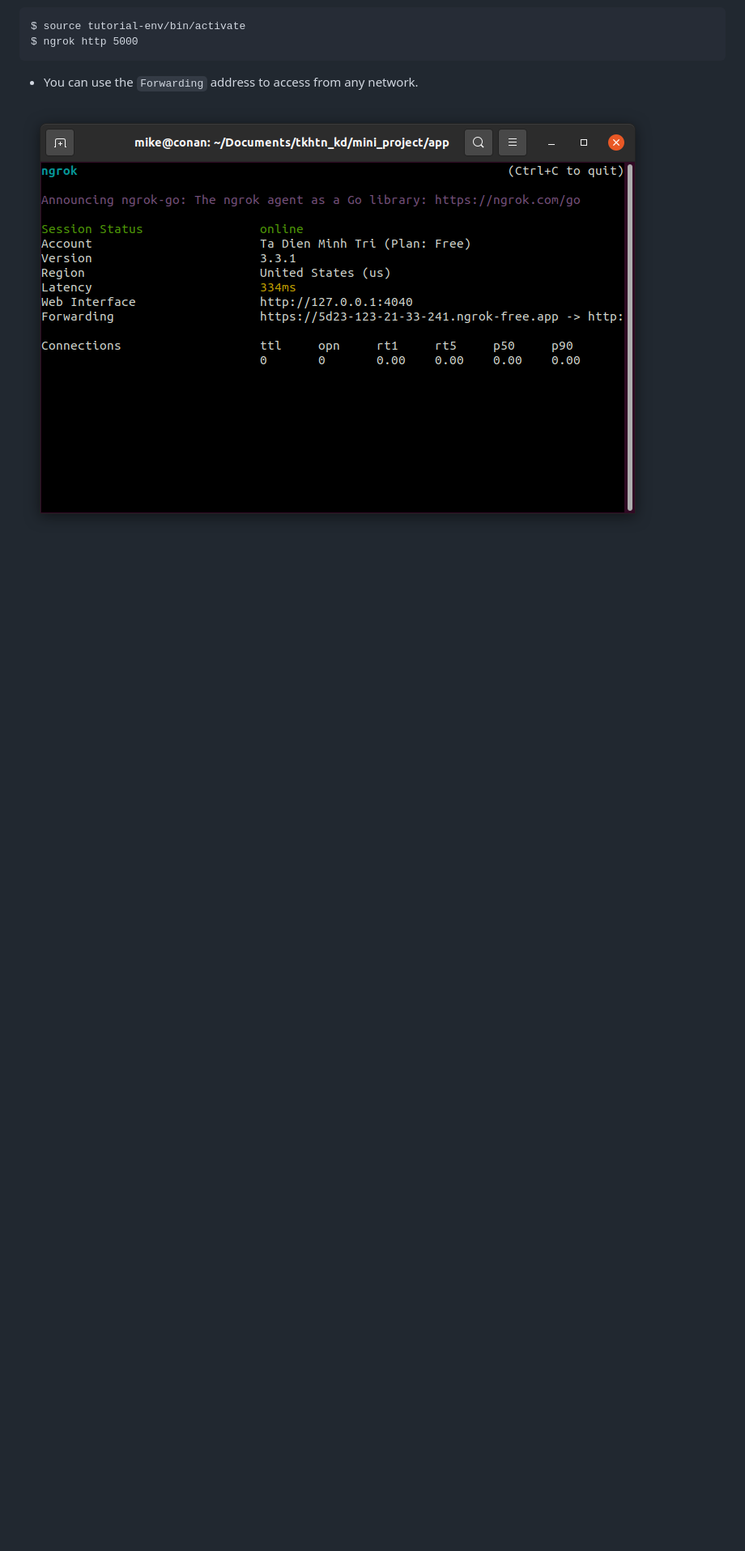
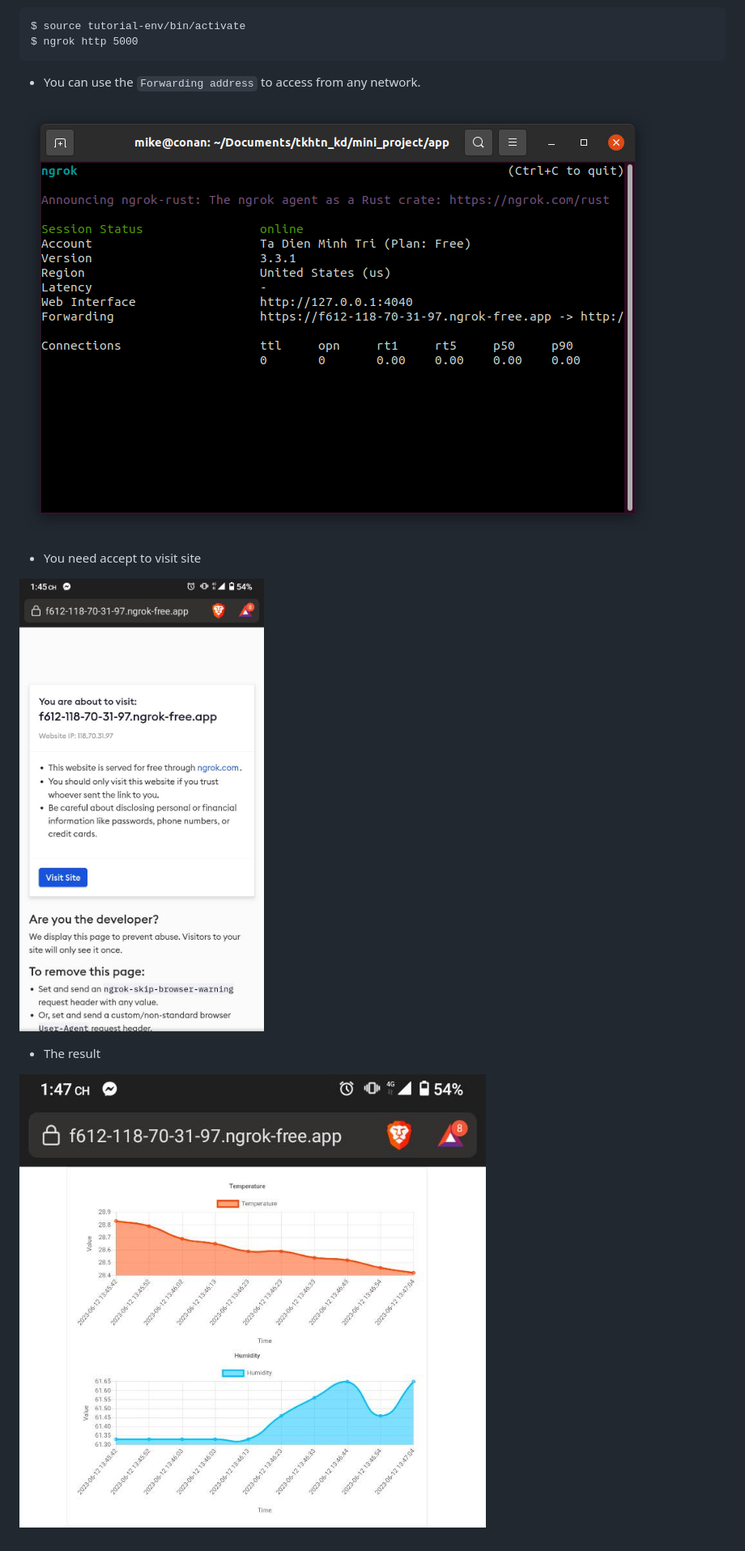
Before and after one commit to tritdm/ce232-mini-project, a Markdown page: README.md, the part around the change printed below. Shown: that part at 81% size. Rendered like a GitHub page; pictures changed too: readme_folder/ngrok.png, readme_folder/ngrok_accept.png (added), readme_folder/ngrok_terminal.png (added); blank space fills up the shorter version.

````diff
--- a/README.md
+++ b/README.md
@@ -48,6 +54,14 @@ $ python app.py
 $ source tutorial-env/bin/activate
 $ ngrok http 5000
 ```
-* You can use the `Forwarding` address to access from any network.
+* You can use the `Forwarding address` to access from any network.
+
+![ngrok terminal](/readme_folder/ngrok_terminal.png)
+
+* You need accept to visit site
+
+![ngrok accept](/readme_folder/ngrok_accept.png)
+
+* The result
 
 ![ngrok](/readme_folder/ngrok.png)
````
Also changed, not shown: other parts of README.md (+9 -3 lines), readme_folder/LAN.png (added), readme_folder/flask.png, readme_folder/localhost.png (added).
